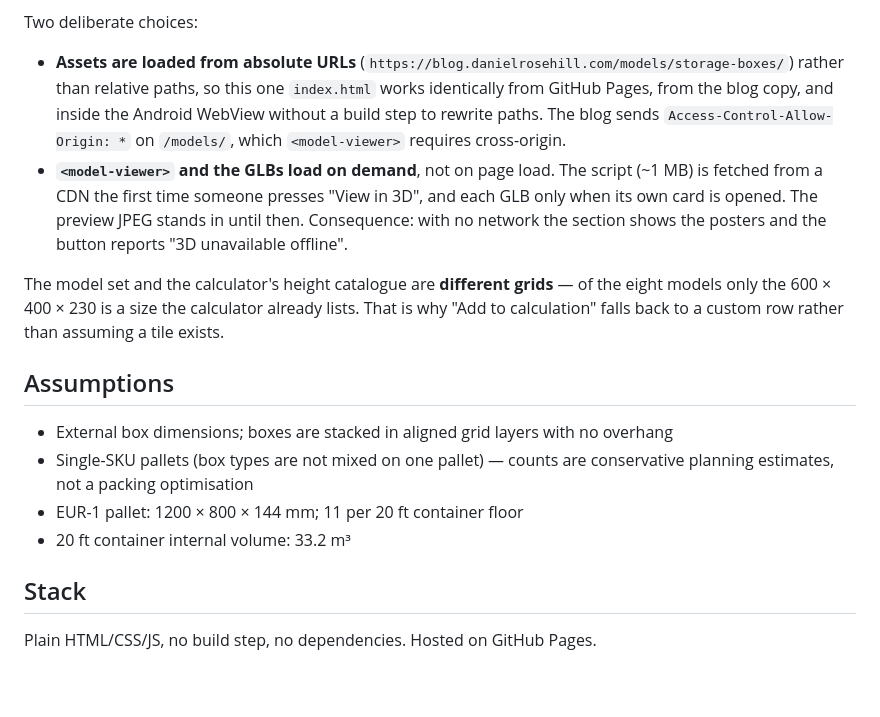
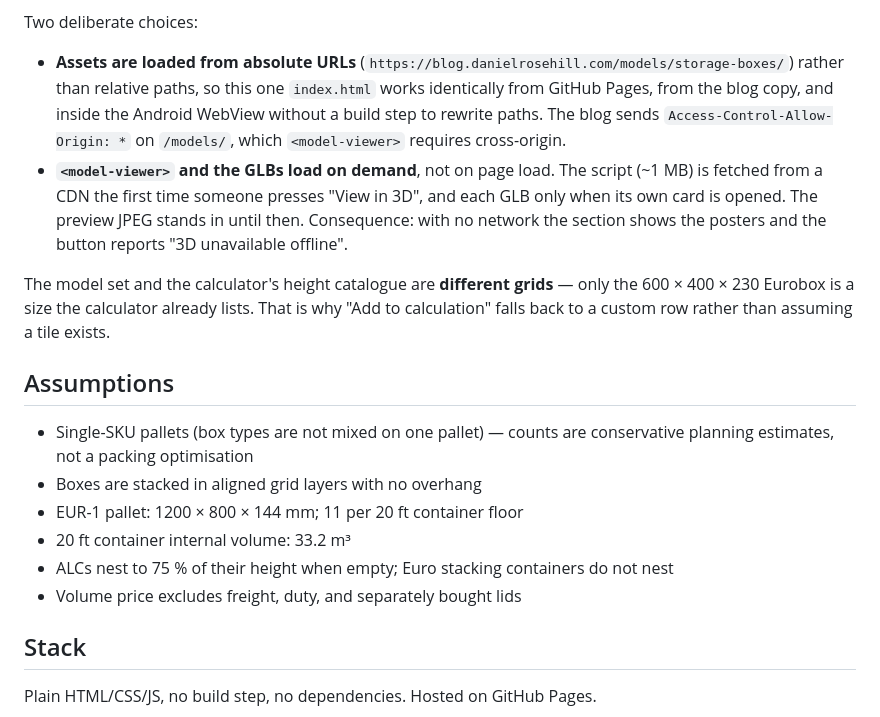
Before and after one commit to danielrosehill/storage-container-calculator, a Markdown page: README.md, the part around one of its changes. Drawn GitHub-style; blank space fills up the shorter version.

```diff
--- a/README.md
+++ b/README.md
@@ -31,24 +103,29 @@ size, and a custom row when it does not.
 Two deliberate choices:
 
 - **Assets are loaded from absolute URLs** (`https://blog.danielrosehill.com/models/storage-boxes/`)
-  rather than relative paths, so this one `index.html` works identically from GitHub Pages, from the
-  blog copy, and inside the Android WebView without a build step to rewrite paths. The blog sends
-  `Access-Control-Allow-Origin: *` on `/models/`, which `<model-viewer>` requires cross-origin.
-- **`<model-viewer>` and the GLBs load on demand**, not on page load. The script (~1 MB) is fetched
-  from a CDN the first time someone presses "View in 3D", and each GLB only when its own card is
-  opened. The preview JPEG stands in until then. Consequence: with no network the section shows the
-  posters and the button reports "3D unavailable offline".
+  rather than relative paths, so this one `index.html` works identically from GitHub
+  Pages, from the blog copy, and inside the Android WebView without a build step to
+  rewrite paths. The blog sends `Access-Control-Allow-Origin: *` on `/models/`, which
+  `<model-viewer>` requires cross-origin.
+- **`<model-viewer>` and the GLBs load on demand**, not on page load. The script
+  (~1 MB) is fetched from a CDN the first time someone presses "View in 3D", and each
+  GLB only when its own card is opened. The preview JPEG stands in until then.
+  Consequence: with no network the section shows the posters and the button reports
+  "3D unavailable offline".
 
-The model set and the calculator's height catalogue are **different grids** — of the eight models
-only the 600 × 400 × 230 is a size the calculator already lists. That is why "Add to calculation"
-falls back to a custom row rather than assuming a tile exists.
+The model set and the calculator's height catalogue are **different grids** — only
+the 600 × 400 × 230 Eurobox is a size the calculator already lists. That is why "Add
+to calculation" falls back to a custom row rather than assuming a tile exists.
 
 ## Assumptions
 
-- External box dimensions; boxes are stacked in aligned grid layers with no overhang
-- Single-SKU pallets (box types are not mixed on one pallet) — counts are conservative planning estimates, not a packing optimisation
+- Single-SKU pallets (box types are not mixed on one pallet) — counts are
+  conservative planning estimates, not a packing optimisation
+- Boxes are stacked in aligned grid layers with no overhang
 - EUR-1 pallet: 1200 × 800 × 144 mm; 11 per 20 ft container floor
 - 20 ft container internal volume: 33.2 m³
+- ALCs nest to 75 % of their height when empty; Euro stacking containers do not nest
+- Volume price excludes freight, duty, and separately bought lids
 
 ## Stack
 
```
Also changed, not shown: other parts of README.md (+88 -16 lines), docs/container-reference-data.md (added, +139 -0 lines), screenshots/app.png, screenshots/comparison.png (added), screenshots/results.png, 1 other file.
